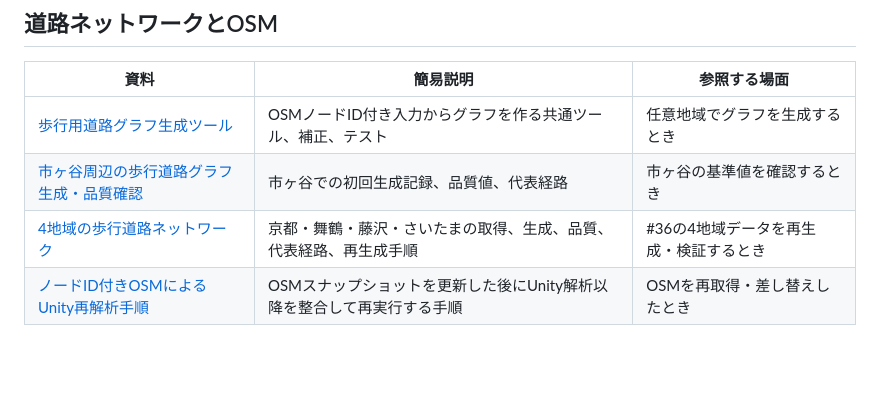
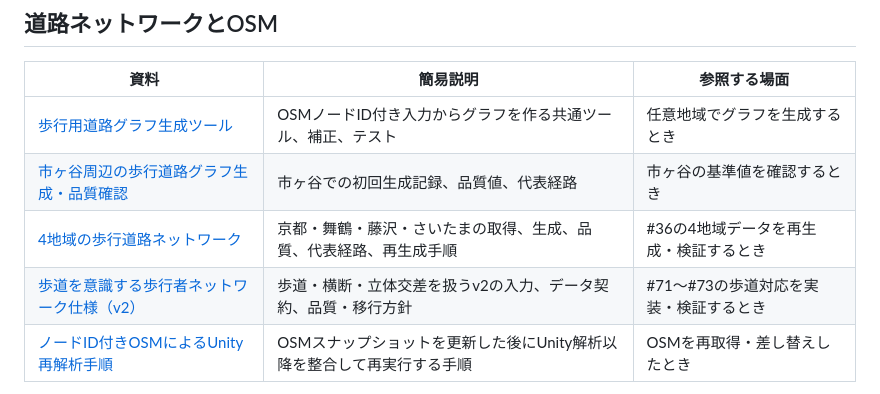
Before and after one commit to azarashin/PLATEAUHackathon2006, a Markdown page: docs/README.md, the part around the change. Drawn GitHub-style; blank space fills up the shorter version.

Commit message:
docs: define sidewalk pedestrian network v2

```diff
--- a/docs/README.md
+++ b/docs/README.md
@@ -27,6 +27,7 @@
 | [歩行用道路グラフ生成ツール](../tools/road-network/README.md) | OSMノードID付き入力からグラフを作る共通ツール、補正、テスト | 任意地域でグラフを生成するとき |
 | [市ヶ谷周辺の歩行道路グラフ生成・品質確認](ichigaya-pedestrian-road-network.md) | 市ヶ谷での初回生成記録、品質値、代表経路 | 市ヶ谷の基準値を確認するとき |
 | [4地域の歩行道路ネットワーク](four-region-pedestrian-road-networks.md) | 京都・舞鶴・藤沢・さいたまの取得、生成、品質、代表経路、再生成手順 | #36の4地域データを再生成・検証するとき |
+| [歩道を意識する歩行者ネットワーク仕様（v2）](sidewalk-pedestrian-network-specification.md) | 歩道・横断・立体交差を扱うv2の入力、データ契約、品質・移行方針 | #71〜#73の歩道対応を実装・検証するとき |
 | [ノードID付きOSMによるUnity再解析手順](reanalyze-unity-with-node-id-osm.md) | OSMスナップショットを更新した後にUnity解析以降を整合して再実行する手順 | OSMを再取得・差し替えしたとき |
 
 品質レポートのローカル出力先は`data/raw/<areaId>-pedestrian-road-network-quality.json`です。Gitへ残す要約・決定性・代表経路の検証結果は`data/<areaId>-pedestrian-road-network-verification.json`です。
```
Also changed, not shown: docs/sidewalk-pedestrian-network-specification.md (added, +124 -0 lines).
